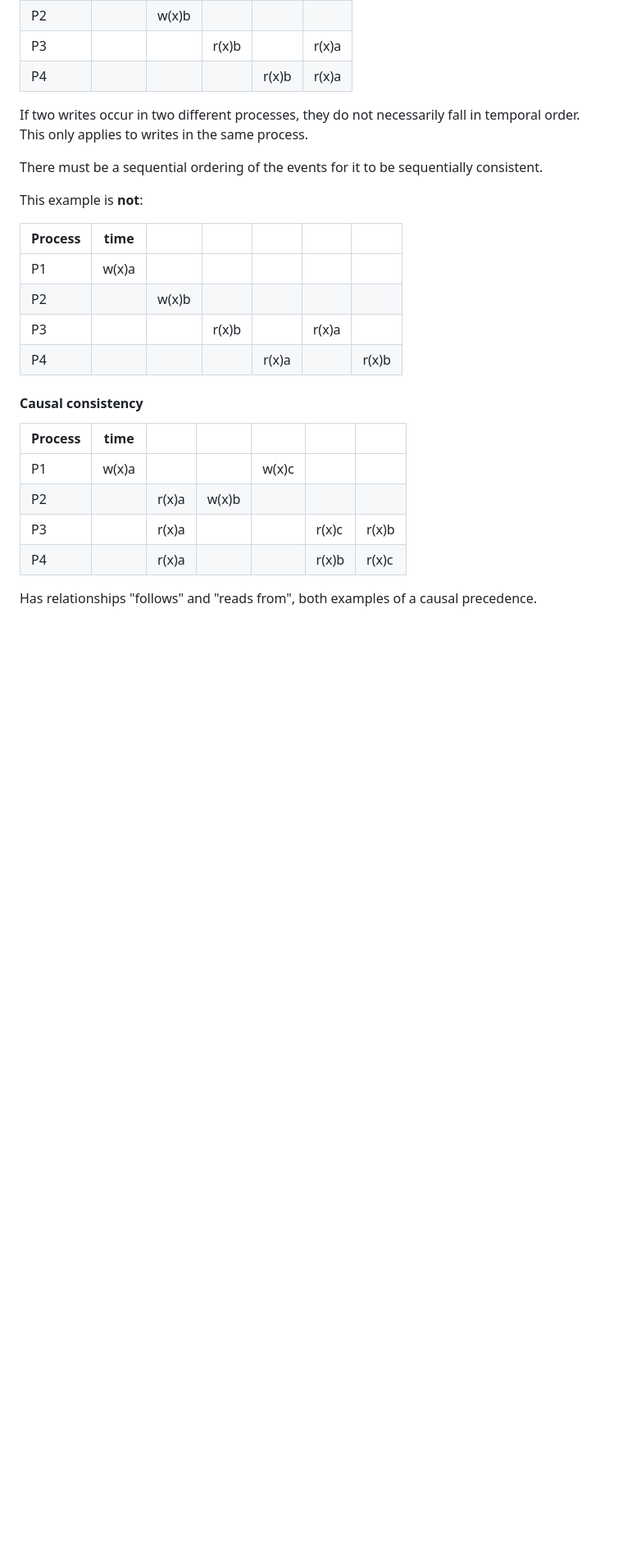
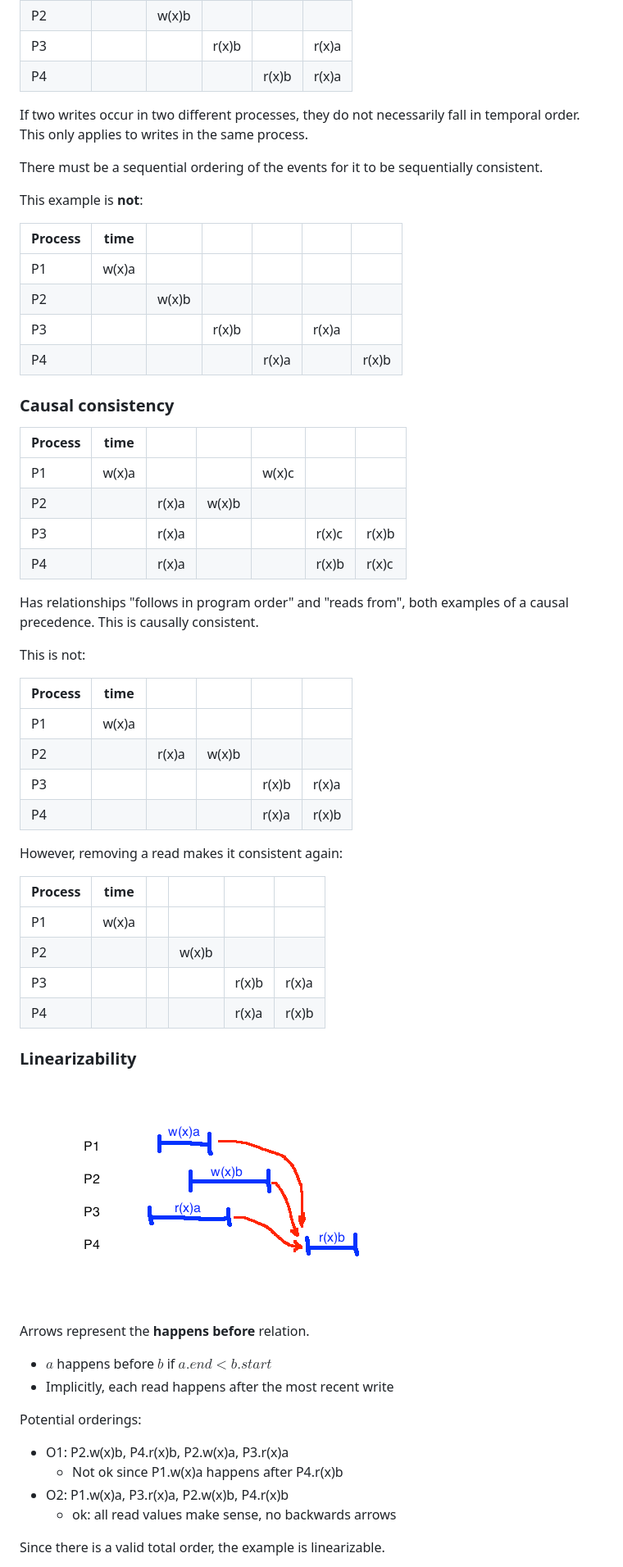
Before and after one commit to davepagurek/SE-Notes, a Markdown page: ece454/07 consistency replication.md, the part around the change printed below. Shown: that part at 82% size. Rendered like a GitHub page; pictures changed too: ece454/img/linearizable.png (added); blank space fills up the shorter version.

Commit message:
Consistency

```diff
--- a/ece454/07 consistency replication.md
+++ b/ece454/07 consistency replication.md
@@ -46,7 +46,7 @@ P2| |w(x)b| | | |
 P3| | |r(x)b| |r(x)a|
 P4| | | |r(x)a| |r(x)b
 
-#### Causal consistency
+### Causal consistency
 Process|time| | | | | |
 -------|----|-|-|-|-|-
 P1|w(x)a|     |     |w(x)c|     |
@@ -54,4 +54,38 @@ P2|     |r(x)a|w(x)b|     |     |
 P3|     |r(x)a|     |     |r(x)c|r(x)b
 P4|     |r(x)a|     |     |r(x)b|r(x)c
 
-Has relationships "follows" and "reads from", both examples of a causal precedence.
+Has relationships "follows in program order" and "reads from", both examples of a causal precedence. This is causally consistent.
+
+This is not:
+
+Process|time| | | | |
+-------|----|-|-|-|-|
+P1|w(x)a|     |     |     |
+P2|     |r(x)a|w(x)b|     |
+P3|     |     |     |r(x)b|r(x)a
+P4|     |     |     |r(x)a|r(x)b
+
+However, removing a read makes it consistent again:
+
+Process|time| | | | |
+-------|----|-|-|-|-|
+P1|w(x)a|     |     |     |
+P2|     |     |w(x)b|     |
+P3|     |     |     |r(x)b|r(x)a
+P4|     |     |     |r(x)a|r(x)b
+
+### Linearizability
+<img src="img/linearizable.png" />
+
+Arrows represent the **happens before** relation.
+- $a$ happens before $b$ if $a.end \lt b.start$
+- Implicitly, each read happens after the most recent write
+
+Potential orderings:
+- O1: P2.w(x)b, P4.r(x)b, P2.w(x)a, P3.r(x)a
+  - Not ok since P1.w(x)a happens after P4.r(x)b
+- O2: P1.w(x)a, P3.r(x)a, P2.w(x)b, P4.r(x)b
+  - ok: all read values make sense, no backwards arrows
+
+Since there is a valid total order, the example is linearizable.
+
```
Also changed, not shown: other parts of ece454/07 consistency replication.md (+44 -3 lines), ece454/img/nonlinear.png (added).
